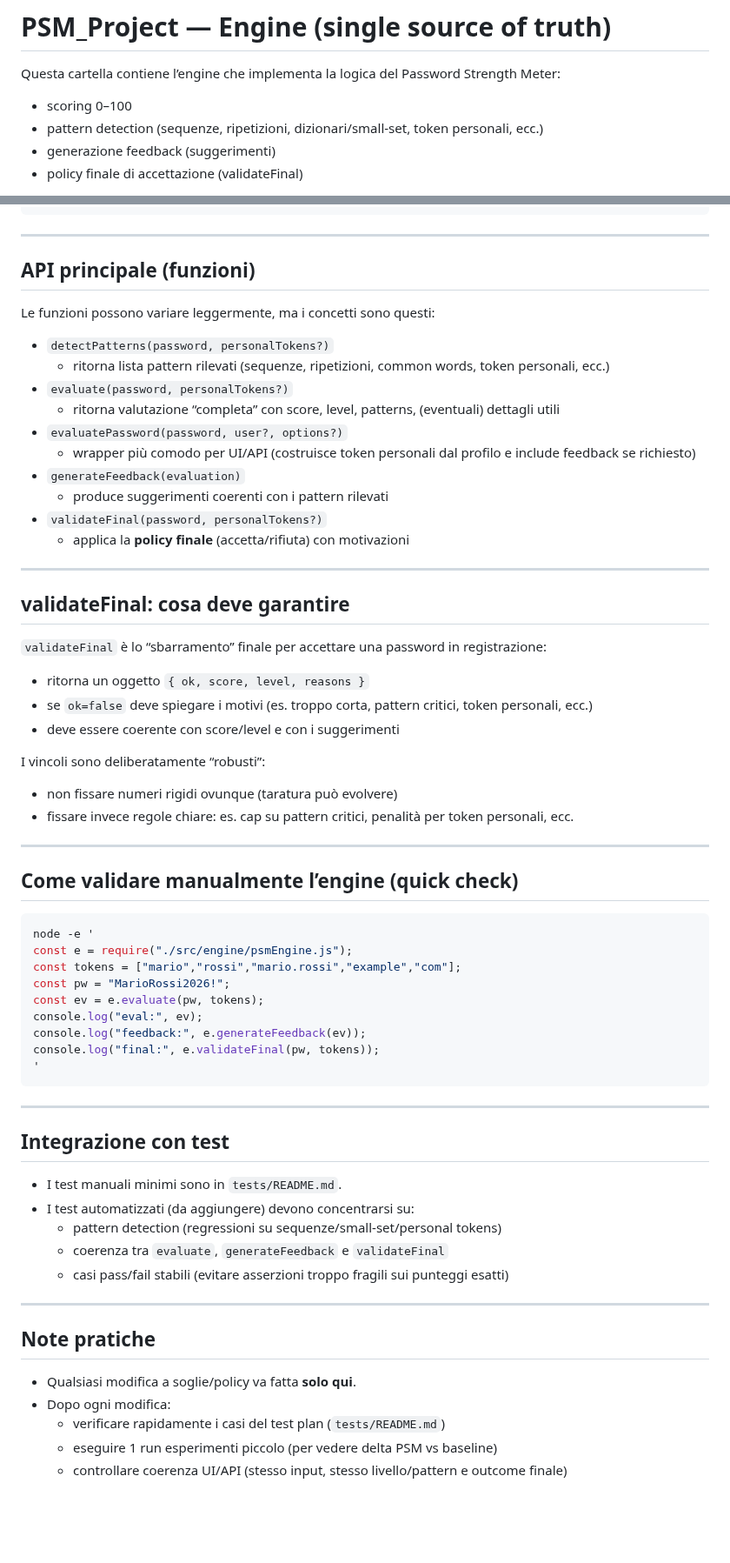
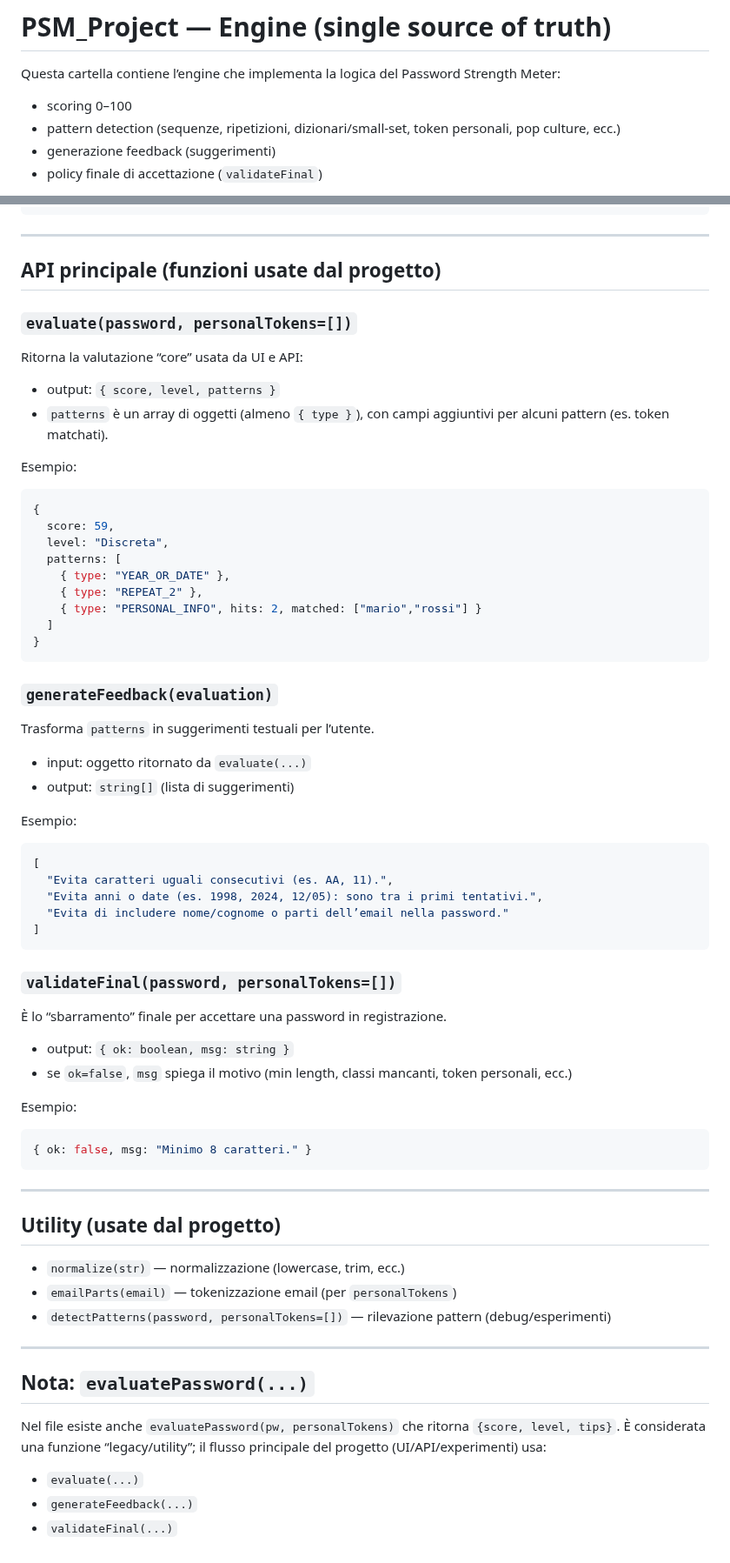
Before and after one commit to MarcoBelviso-59/PSM_Project, a Markdown page: src/engine/README.md, 2 parts joined by grey strips. Shown at 87% size. Drawn GitHub-style; blank space fills up the shorter version.

```diff
--- a/src/engine/README.md
+++ b/src/engine/README.md
@@ -2,7 +2,7 @@
 
 Questa cartella contiene l’engine che implementa la logica del Password Strength Meter:
 - scoring 0–100
-- pattern detection (sequenze, ripetizioni, dizionari/small-set, token personali, ecc.)
+- pattern detection (sequenze, ripetizioni, dizionari/small-set, token personali, pop culture, ecc.)
 - generazione feedback (suggerimenti)
-- policy finale di accettazione (validateFinal)
+- policy finale di accettazione (`validateFinal`)
 
@@ -54,61 +49,65 @@ console.log(r);
 
 ---
 
-## API principale (funzioni)
-Le funzioni possono variare leggermente, ma i concetti sono questi:
+## API principale (funzioni usate dal progetto)
 
-- `detectPatterns(password, personalTokens?)`
-  - ritorna lista pattern rilevati (sequenze, ripetizioni, common words, token personali, ecc.)
-- `evaluate(password, personalTokens?)`
-  - ritorna valutazione “completa” con score, level, patterns, (eventuali) dettagli utili
-- `evaluatePassword(password, user?, options?)`
-  - wrapper più comodo per UI/API (costruisce token personali dal profilo e include feedback se richiesto)
-- `generateFeedback(evaluation)`
-  - produce suggerimenti coerenti con i pattern rilevati
-- `validateFinal(password, personalTokens?)`
-  - applica la **policy finale** (accetta/rifiuta) con motivazioni
+### `evaluate(password, personalTokens=[])`
+Ritorna la valutazione “core” usata da UI e API:
 
----
+- output: `{ score, level, patterns }`
+- `patterns` è un array di oggetti (almeno `{ type }`), con campi aggiuntivi per alcuni pattern (es. token matchati).
 
-## validateFinal: cosa deve garantire
-`validateFinal` è lo “sbarramento” finale per accettare una password in registrazione:
-- ritorna un oggetto `{ ok, score, level, reasons }`
-- se `ok=false` deve spiegare i motivi (es. troppo corta, pattern critici, token personali, ecc.)
-- deve essere coerente con score/level e con i suggerimenti
+Esempio:
+~~~js
+{
+  score: 59,
+  level: "Discreta",
+  patterns: [
+    { type: "YEAR_OR_DATE" },
+    { type: "REPEAT_2" },
+    { type: "PERSONAL_INFO", hits: 2, matched: ["mario","rossi"] }
+  ]
+}
+~~~
 
-I vincoli sono deliberatamente “robusti”:
-- non fissare numeri rigidi ovunque (taratura può evolvere)
-- fissare invece regole chiare: es. cap su pattern critici, penalità per token personali, ecc.
+### `generateFeedback(evaluation)`
+Trasforma `patterns` in suggerimenti testuali per l’utente.
 
----
+- input: oggetto ritornato da `evaluate(...)`
+- output: `string[]` (lista di suggerimenti)
 
-## Come validare manualmente l’engine (quick check)
-~~~bash
-node -e '
-const e = require("./src/engine/psmEngine.js");
-const tokens = ["mario","rossi","mario.rossi","example","com"];
-const pw = "MarioRossi2026!";
-const ev = e.evaluate(pw, tokens);
-console.log("eval:", ev);
-console.log("feedback:", e.generateFeedback(ev));
-console.log("final:", e.validateFinal(pw, tokens));
-'
+Esempio:
+~~~js
+[
+  "Evita caratteri uguali consecutivi (es. AA, 11).",
+  "Evita anni o date (es. 1998, 2024, 12/05): sono tra i primi tentativi.",
+  "Evita di includere nome/cognome o parti dell’email nella password."
+]
+~~~
+
+### `validateFinal(password, personalTokens=[])`
+È lo “sbarramento” finale per accettare una password in registrazione.
+
+- output: `{ ok: boolean, msg: string }`
+- se `ok=false`, `msg` spiega il motivo (min length, classi mancanti, token personali, ecc.)
+
+Esempio:
+~~~js
+{ ok: false, msg: "Minimo 8 caratteri." }
 ~~~
 
 ---
 
-## Integrazione con test
-- I test manuali minimi sono in `tests/README.md`.
-- I test automatizzati (da aggiungere) devono concentrarsi su:
-  - pattern detection (regressioni su sequenze/small-set/personal tokens)
-  - coerenza tra `evaluate`, `generateFeedback` e `validateFinal`
-  - casi pass/fail stabili (evitare asserzioni troppo fragili sui punteggi esatti)
+## Utility (usate dal progetto)
+- `normalize(str)` — normalizzazione (lowercase, trim, ecc.)
+- `emailParts(email)` — tokenizzazione email (per `personalTokens`)
+- `detectPatterns(password, personalTokens=[])` — rilevazione pattern (debug/esperimenti)
 
 ---
 
-## Note pratiche
-- Qualsiasi modifica a soglie/policy va fatta **solo qui**.
-- Dopo ogni modifica:
-  - verificare rapidamente i casi del test plan (`tests/README.md`)
-  - eseguire 1 run esperimenti piccolo (per vedere delta PSM vs baseline)
-  - controllare coerenza UI/API (stesso input, stesso livello/pattern e outcome finale)
+## Nota: `evaluatePassword(...)`
+Nel file esiste anche `evaluatePassword(pw, personalTokens)` che ritorna `{score, level, tips}`.
+È considerata una funzione “legacy/utility”; il flusso principale del progetto (UI/API/experimenti) usa:
+- `evaluate(...)`
+- `generateFeedback(...)`
+- `validateFinal(...)`
```
Also changed, not shown: other parts of src/engine/README.md (+4 -9 lines).
